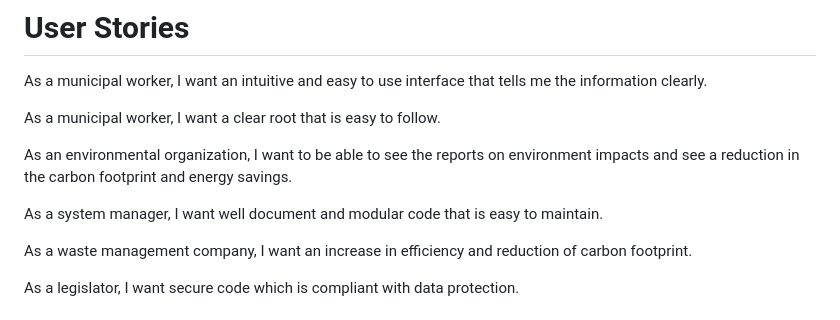
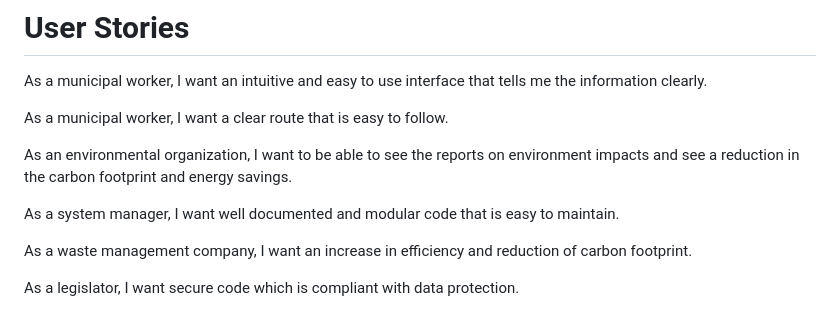
Before and after one commit to felixUOB/AI-Enhanced_Waste_Collection_2024, a Markdown page: README.md, the part around the change. Rendered like a GitHub page.

```diff
--- a/README.md
+++ b/README.md
@@ -81,11 +81,11 @@ also provide valuable data to support sustainability initiatives.
 # User Stories
 As a municipal worker, I want an intuitive and easy to use interface that tells me the information clearly.
 
-As a municipal worker, I want a clear root that is easy to follow.
+As a municipal worker, I want a clear route that is easy to follow.
 
 As an environmental organization, I want to be able to see the reports on environment impacts and see a reduction in the carbon footprint and energy savings.
 
-As a system manager, I want well document and modular code that is easy to maintain.
+As a system manager, I want well documented and modular code that is easy to maintain.
 
 As a waste management company, I want an increase in efficiency and reduction of carbon footprint.
 
```
